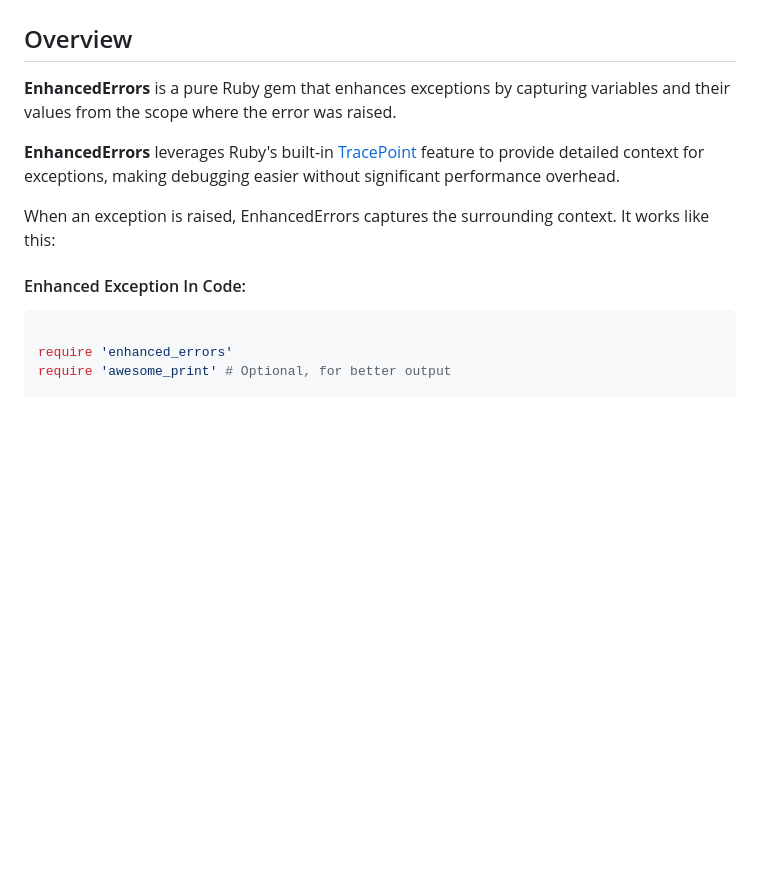
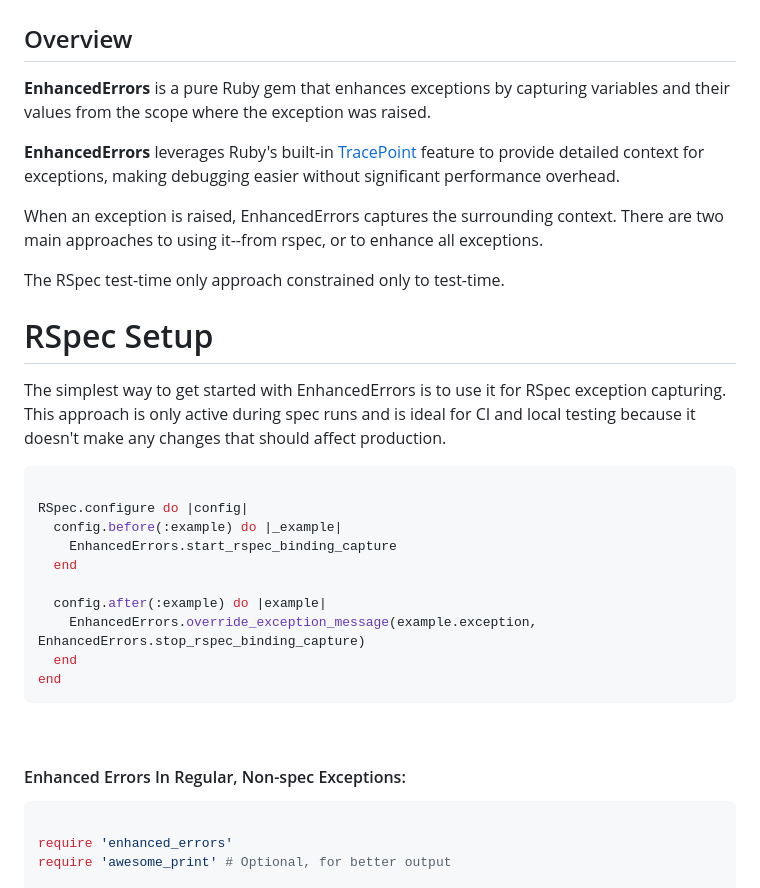
Before and after one commit to ericbeland/enhanced_errors, a Markdown page: README.md, the part around the change printed below. Rendered like a GitHub page; blank space fills up the shorter version.

````diff
--- a/README.md
+++ b/README.md
@@ -2,14 +2,37 @@
 
 ## Overview
 
-**EnhancedErrors** is a pure Ruby gem that enhances exceptions by capturing variables and their values from the scope where the error was raised.
+**EnhancedErrors** is a pure Ruby gem that enhances exceptions by capturing variables and their values from the scope where the exception was raised.
 
 **EnhancedErrors** leverages Ruby's built-in [TracePoint](https://ruby-doc.org/core-3.1.0/TracePoint.html) feature to provide detailed context for exceptions, making debugging easier without significant performance overhead.
 
-When an exception is raised, EnhancedErrors captures the surrounding context.  It works like this:
+When an exception is raised, EnhancedErrors captures the surrounding context.  There are two main
+approaches to using it--from rspec, or to enhance all exceptions.
+
+The RSpec test-time only approach constrained only to test-time.
+
+# RSpec Setup
+
+The simplest way to get started with EnhancedErrors is to use it for RSpec
+exception capturing. This approach is only active during spec runs and is ideal for CI
+and local testing because it doesn't make any changes that should affect production.
+
+```ruby
+
+RSpec.configure do |config|
+  config.before(:example) do |_example|
+    EnhancedErrors.start_rspec_binding_capture
+  end
+
+  config.after(:example) do |example|
+    EnhancedErrors.override_exception_message(example.exception, EnhancedErrors.stop_rspec_binding_capture)
+  end
+end
+```
+
 <br>
 
-#### Enhanced Exception In Code:
+#### Enhanced Errors In Regular, Non-spec Exceptions:
 
 ```ruby
 
````
Also changed, not shown: other parts of README.md (+21 -44 lines), doc/images/enhance.png (added), doc/images/enhanced-error.png (added), doc/images/enhanced-spec.png (added), 3 other files.
